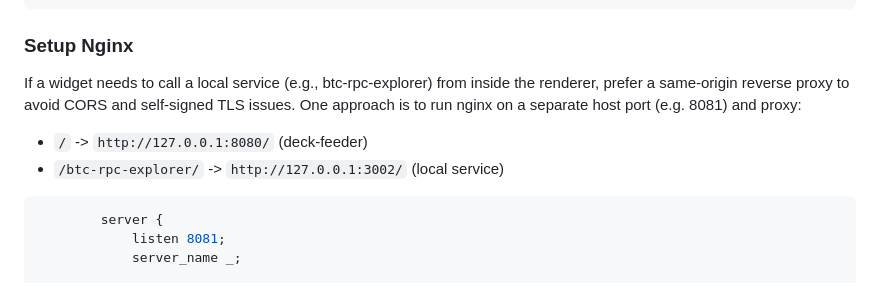
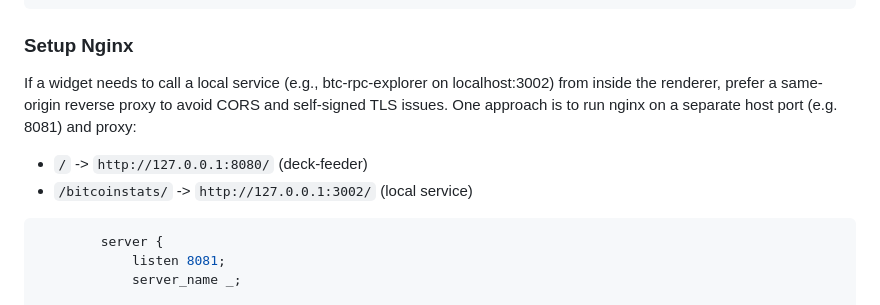
Before and after one commit to blckbx/deck-feeder-local, a Markdown page: README.md, the part around one of its changes. Drawn GitHub-style.

Commit message:
fix endpoint in readme

````diff
--- a/README.md
+++ b/README.md
@@ -50,12 +50,12 @@ docker compose exec api /usr/local/bin/push_templates \
 
 ### Setup Nginx
 
-If a widget needs to call a local service (e.g., btc-rpc-explorer) from inside the
+If a widget needs to call a local service (e.g., btc-rpc-explorer on localhost:3002) from inside the
 renderer, prefer a same-origin reverse proxy to avoid CORS and self-signed TLS
 issues. One approach is to run nginx on a separate host port (e.g. 8081) and proxy:
 
 - `/` -> `http://127.0.0.1:8080/` (deck-feeder)
-- `/btc-rpc-explorer/` -> `http://127.0.0.1:3002/` (local service)
+- `/bitcoinstats/` -> `http://127.0.0.1:3002/` (local service)
 
 ```nginx
         server {
````
Also changed, not shown: other parts of README.md (+1 -1 lines).
